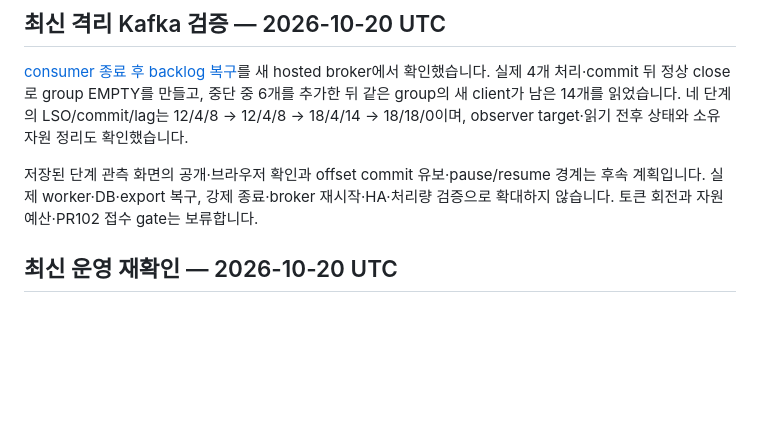
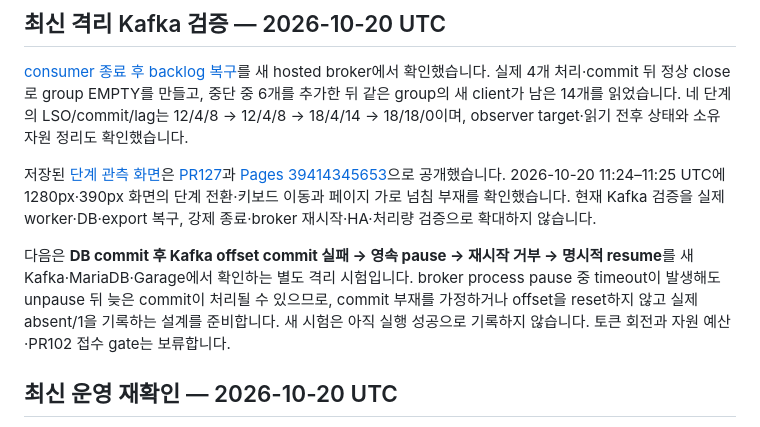
Before and after one commit to DevDooly/devdooly-platform-lab, a Markdown page: docs/NEXT_STEPS.md, the part around the change. GitHub-like rendering; blank space fills up the shorter version.

```diff
--- a/docs/NEXT_STEPS.md
+++ b/docs/NEXT_STEPS.md
@@ -4,7 +4,9 @@
 
 [consumer 종료 후 backlog 복구](evidence/kafka-lag-recovery/README.md)를 새 hosted broker에서 확인했습니다. 실제 4개 처리·commit 뒤 정상 close로 group EMPTY를 만들고, 중단 중 6개를 추가한 뒤 같은 group의 새 client가 남은 14개를 읽었습니다. 네 단계의 LSO/commit/lag는 12/4/8 → 12/4/8 → 18/4/14 → 18/18/0이며, observer target·읽기 전후 상태와 소유 자원 정리도 확인했습니다.
 
-저장된 단계 관측 화면의 공개·브라우저 확인과 offset commit 유보·pause/resume 경계는 후속 계획입니다. 실제 worker·DB·export 복구, 강제 종료·broker 재시작·HA·처리량 검증으로 확대하지 않습니다. 토큰 회전과 자원 예산·PR102 접수 gate는 보류합니다.
+저장된 [단계 관측 화면](https://devdooly.github.io/devdooly-platform-lab/#kafka-lag-recovery)은 [PR127](https://github.com/DevDooly/devdooly-platform-lab/pull/127)과 [Pages 39414345653](https://github.com/DevDooly/devdooly-platform-lab/actions/runs/39414345653)으로 공개했습니다. 2026-10-20 11:24–11:25 UTC에 1280px·390px 화면의 단계 전환·키보드 이동과 페이지 가로 넘침 부재를 확인했습니다. 현재 Kafka 검증을 실제 worker·DB·export 복구, 강제 종료·broker 재시작·HA·처리량 검증으로 확대하지 않습니다.
+
+다음은 **DB commit 후 Kafka offset commit 실패 → 영속 pause → 재시작 거부 → 명시적 resume**를 새 Kafka·MariaDB·Garage에서 확인하는 별도 격리 시험입니다. broker process pause 중 timeout이 발생해도 unpause 뒤 늦은 commit이 처리될 수 있으므로, commit 부재를 가정하거나 offset을 reset하지 않고 실제 absent/1을 기록하는 설계를 준비합니다. 새 시험은 아직 실행 성공으로 기록하지 않습니다. 토큰 회전과 자원 예산·PR102 접수 gate는 보류합니다.
 
 ## 최신 운영 재확인 — 2026-10-20 UTC
 
```
Also changed, not shown: README.md (+1 -1 lines), 1 other file.
